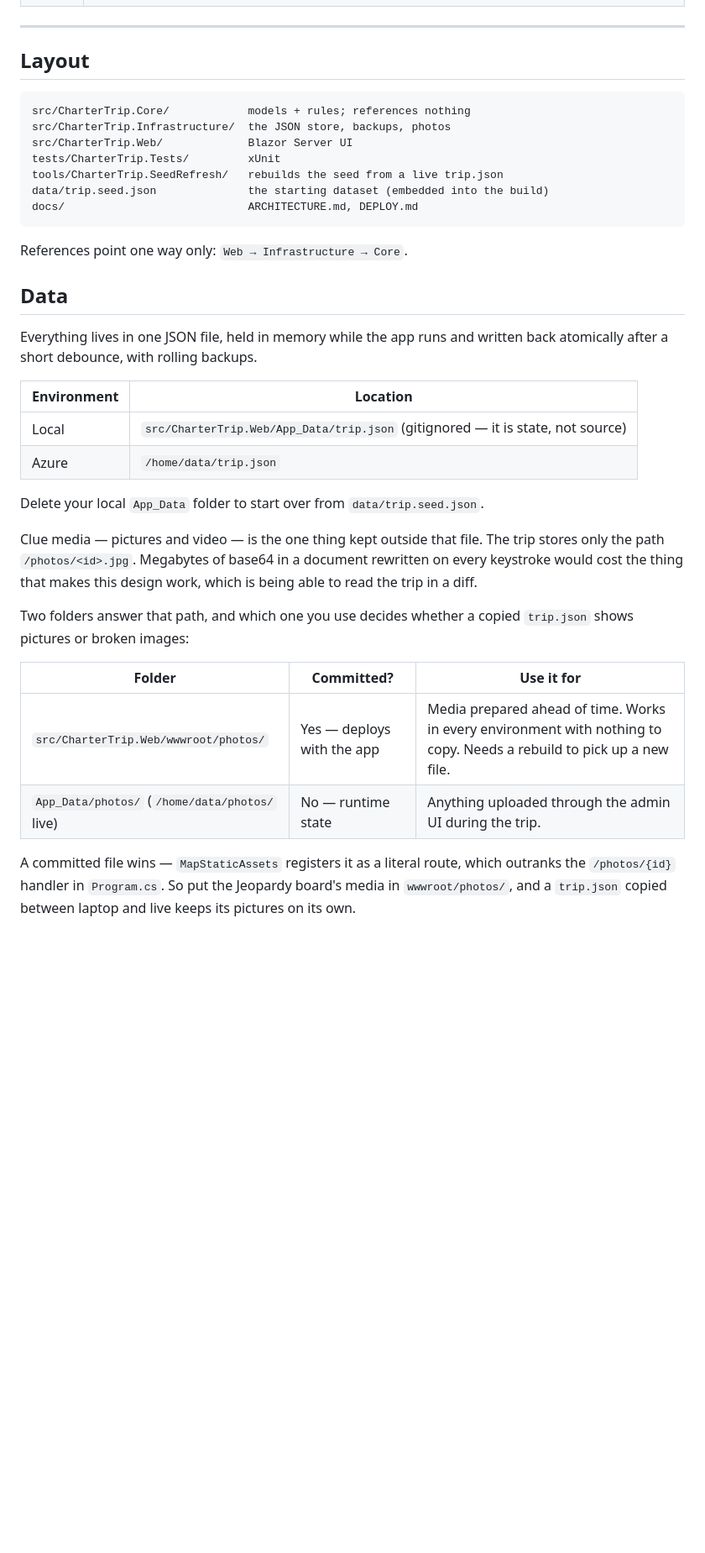
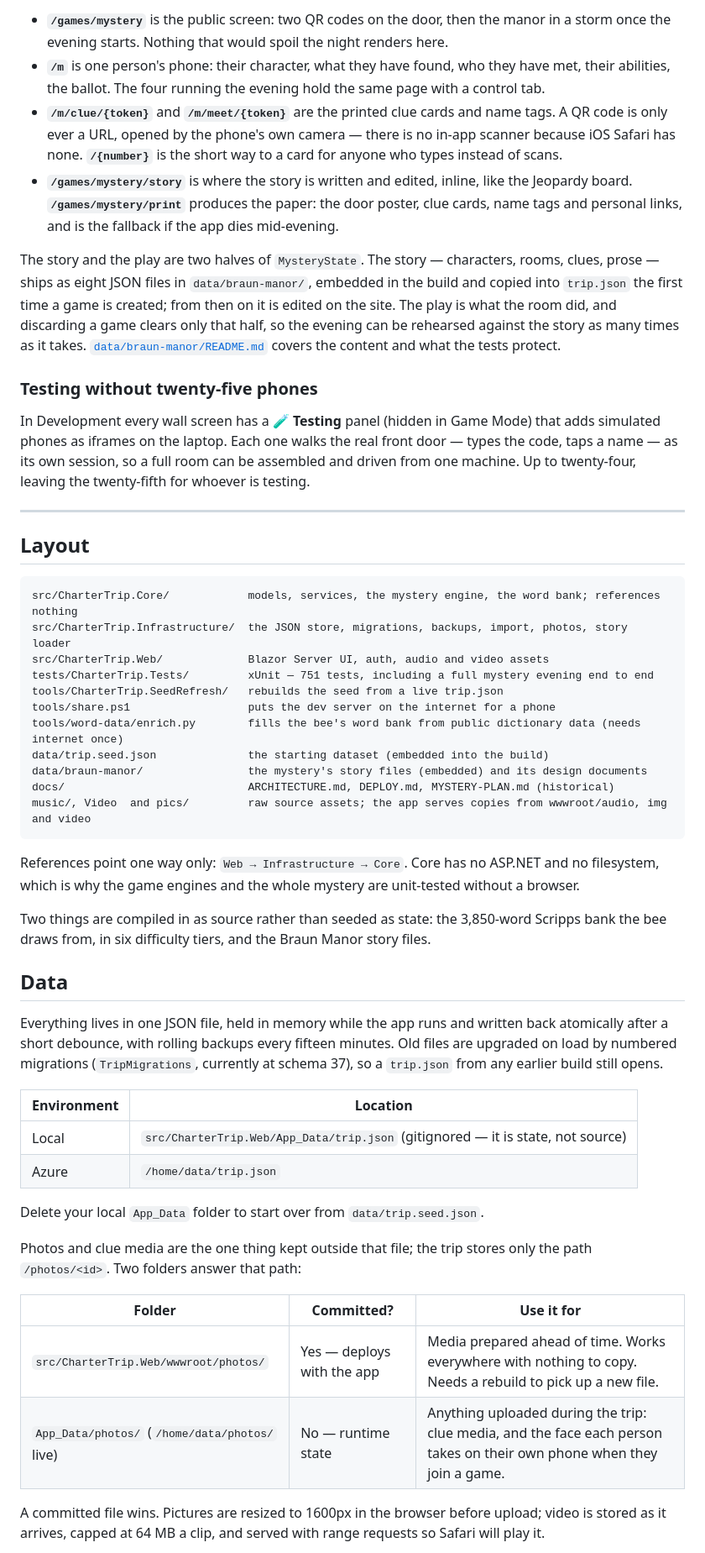
Before and after one commit to kylemccullough1/CharterTrip4, a Markdown page: README.md, the part around one of its changes. Shown at 84% size. Rendered like a GitHub page; blank space fills up the shorter version.

````diff
--- a/README.md
+++ b/README.md
@@ -62,24 +92,58 @@ doc. Phase 2 swaps one DI registration for real logins without touching any page
+- **`/games/mystery`** is the public screen: two QR codes on the door, then the manor in a storm once
+  the evening starts. Nothing that would spoil the night renders here.
+- **`/m`** is one person's phone: their character, what they have found, who they have met, their
+  abilities, the ballot. The four running the evening hold the same page with a control tab.
+- **`/m/clue/{token}`** and **`/m/meet/{token}`** are the printed clue cards and name tags. A QR code is
+  only ever a URL, opened by the phone's own camera — there is no in-app scanner because iOS Safari has
+  none. **`/{number}`** is the short way to a card for anyone who types instead of scans.
+- **`/games/mystery/story`** is where the story is written and edited, inline, like the Jeopardy board.
+  **`/games/mystery/print`** produces the paper: the door poster, clue cards, name tags and personal
+  links, and is the fallback if the app dies mid-evening.
+
+The story and the play are two halves of `MysteryState`. The story — characters, rooms, clues, prose —
+ships as eight JSON files in `data/braun-manor/`, embedded in the build and copied into `trip.json` the
+first time a game is created; from then on it is edited on the site. The play is what the room did,
+and discarding a game clears only that half, so the evening can be rehearsed against the story as many
+times as it takes. [`data/braun-manor/README.md`](data/braun-manor/README.md) covers the content and
+what the tests protect.
+
+### Testing without twenty-five phones
+
+In Development every wall screen has a **🧪 Testing** panel (hidden in Game Mode) that adds simulated
+phones as iframes on the laptop. Each one walks the real front door — types the code, taps a name —
+as its own session, so a full room can be assembled and driven from one machine. Up to twenty-four,
+leaving the twenty-fifth for whoever is testing.
 
 ---
 
 ## Layout
 
 ```
-src/CharterTrip.Core/            models + rules; references nothing
-src/CharterTrip.Infrastructure/  the JSON store, backups, photos
-src/CharterTrip.Web/             Blazor Server UI
-tests/CharterTrip.Tests/         xUnit
+src/CharterTrip.Core/            models, services, the mystery engine, the word bank; references nothing
+src/CharterTrip.Infrastructure/  the JSON store, migrations, backups, import, photos, story loader
+src/CharterTrip.Web/             Blazor Server UI, auth, audio and video assets
+tests/CharterTrip.Tests/         xUnit — 751 tests, including a full mystery evening end to end
 tools/CharterTrip.SeedRefresh/   rebuilds the seed from a live trip.json
+tools/share.ps1                  puts the dev server on the internet for a phone
+tools/word-data/enrich.py        fills the bee's word bank from public dictionary data (needs internet once)
 data/trip.seed.json              the starting dataset (embedded into the build)
-docs/                            ARCHITECTURE.md, DEPLOY.md
+data/braun-manor/                the mystery's story files (embedded) and its design documents
+docs/                            ARCHITECTURE.md, DEPLOY.md, MYSTERY-PLAN.md (historical)
+music/, Video  and pics/         raw source assets; the app serves copies from wwwroot/audio, img and video
 ```
 
-References point one way only: `Web → Infrastructure → Core`.
+References point one way only: `Web → Infrastructure → Core`. Core has no ASP.NET and no filesystem,
+which is why the game engines and the whole mystery are unit-tested without a browser.
+
+Two things are compiled in as source rather than seeded as state: the 3,850-word Scripps bank the
+bee draws from, in six difficulty tiers, and the Braun Manor story files.
 
 ## Data
 
 Everything lives in one JSON file, held in memory while the app runs and written back atomically
-after a short debounce, with rolling backups.
+after a short debounce, with rolling backups every fifteen minutes. Old files are upgraded on load by
+numbered migrations (`TripMigrations`, currently at schema 37), so a `trip.json` from any earlier build
+still opens.
 
 | Environment | Location |
 | --- | --- |
@@ -88,19 +152,14 @@ after a short debounce, with rolling backups.
 
 Delete your local `App_Data` folder to start over from `data/trip.seed.json`.
 
-Clue media — pictures and video — is the one thing kept outside that file. The trip stores only
-the path `/photos/<id>.jpg`. Megabytes of base64 in a document rewritten on every keystroke would
-cost the thing that makes this design work, which is being able to read the trip in a diff.
-
-Two folders answer that path, and which one you use decides whether a copied `trip.json` shows
-pictures or broken images:
+Photos and clue media are the one thing kept outside that file; the trip stores only the path
+`/photos/<id>`. Two folders answer that path:
 
 | Folder | Committed? | Use it for |
 | --- | --- | --- |
-| `src/CharterTrip.Web/wwwroot/photos/` | Yes — deploys with the app | Media prepared ahead of time. Works in every environment with nothing to copy. Needs a rebuild to pick up a new file. |
-| `App_Data/photos/` (`/home/data/photos/` live) | No — runtime state | Anything uploaded through the admin UI during the trip. |
+| `src/CharterTrip.Web/wwwroot/photos/` | Yes — deploys with the app | Media prepared ahead of time. Works everywhere with nothing to copy. Needs a rebuild to pick up a new file. |
+| `App_Data/photos/` (`/home/data/photos/` live) | No — runtime state | Anything uploaded during the trip: clue media, and the face each person takes on their own phone when they join a game. |
 
-A committed file wins — `MapStaticAssets` registers it as a literal route, which outranks the
-`/photos/{id}` handler in `Program.cs`. So put the Jeopardy board's media in `wwwroot/photos/`,
-and a `trip.json` copied between laptop and live keeps its pictures on its own.
+A committed file wins. Pictures are resized to 1600px in the browser before upload; video is stored as
+it arrives, capped at 64 MB a clip, and served with range requests so Safari will play it.
 
````
Also changed, not shown: other parts of README.md (+76 -61 lines).
